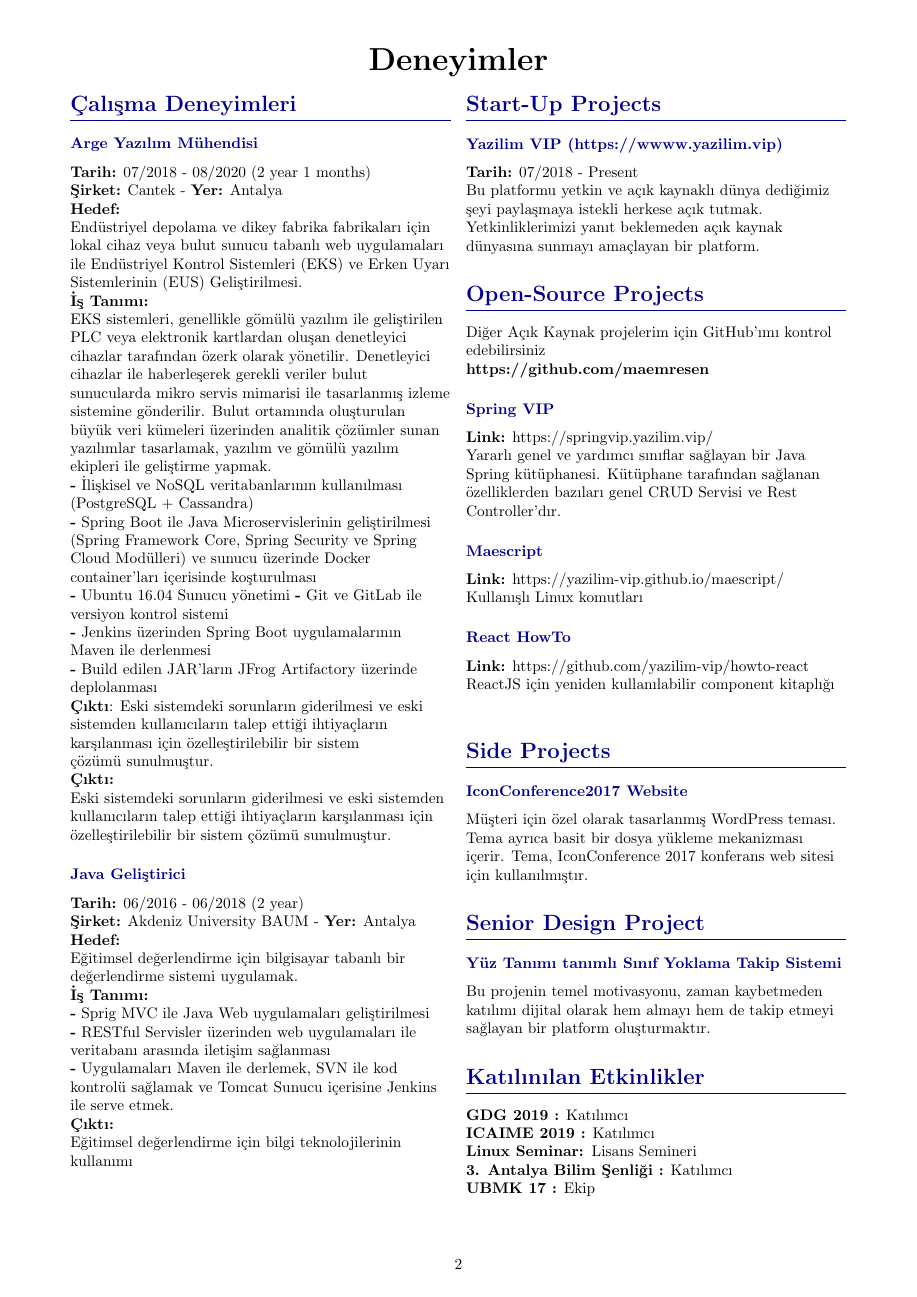
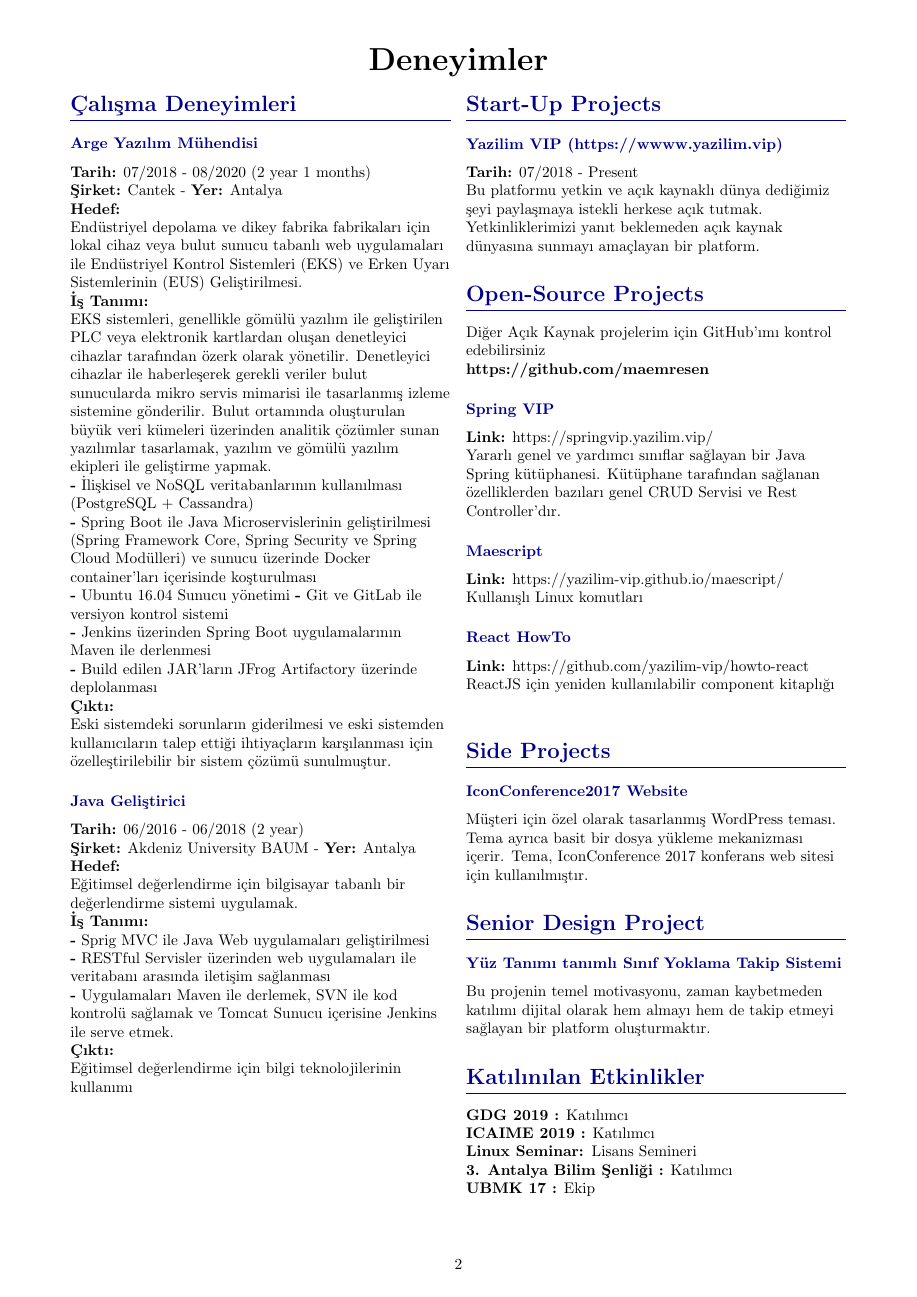
Before and after one commit to yazilim-vip/curriculum-vitae, a LaTeX CV (emre-cv/index.tr.tex, which reads emre-cv/src/sections/work-experience.tex): page 2 of 3. Compiled offline with pdfLaTeX.

Commit message:
fix: turkish cv content fixed

```diff
--- a/emre-cv/src/sections/work-experience.tex
+++ b/emre-cv/src/sections/work-experience.tex
@@ -71,10 +71,7 @@
                 \textbf{-} Ubuntu 16.04 Sunucu yönetimi
                 \textbf{-} Git ve GitLab ile versiyon kontrol sistemi \\
                 \textbf{-} Jenkins üzerinden Spring Boot uygulamalarının Maven ile derlenmesi \\
-                \textbf{-} Build edilen JAR'ların  JFrog Artifactory üzerinde deplolanması  \\
-                \textbf{Çıktı}: Eski sistemdeki sorunların giderilmesi ve eski sistemden
-                kullanıcıların talep ettiği ihtiyaçların karşılanması için özelleştirilebilir
-                bir sistem çözümü sunulmuştur.
+                \textbf{-} Build edilen JAR'ların  JFrog Artifactory üzerinde deplolanması
             }
         }{
             \en{
```
Also changed, not shown: emre-cv/src/sections/personal-info.tex (+1 -1 lines).
